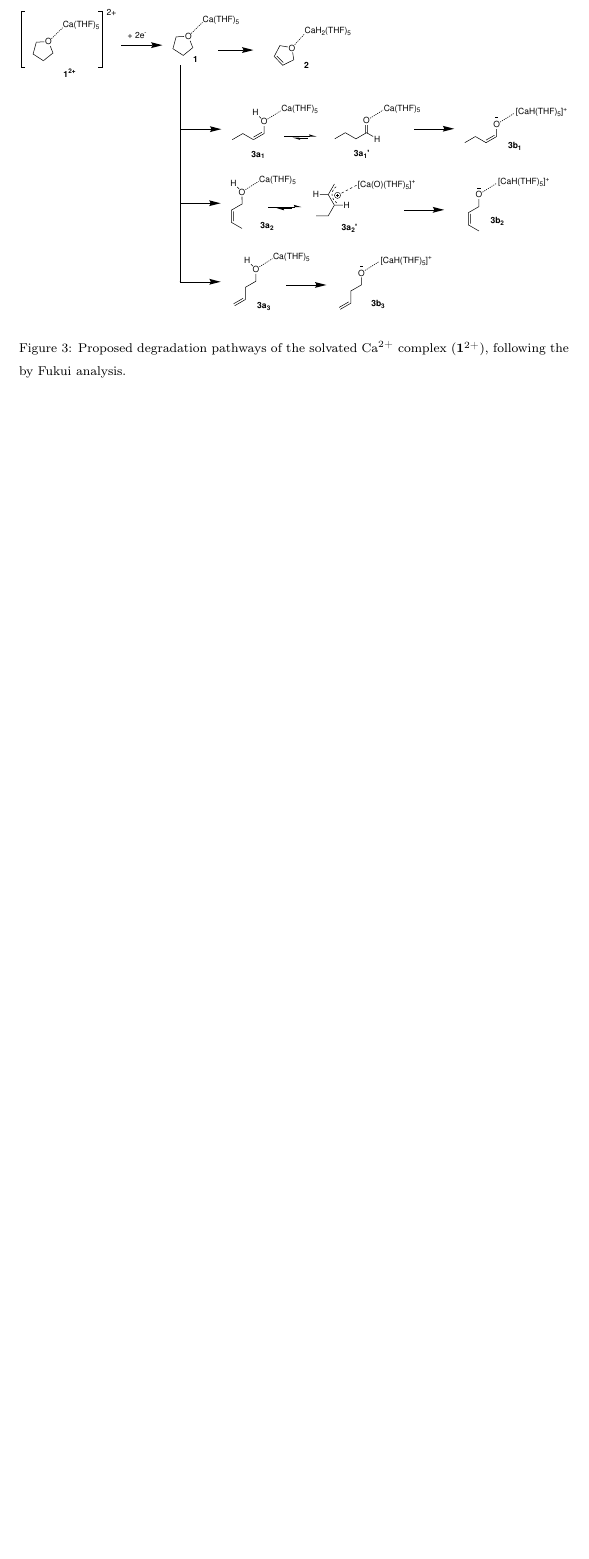
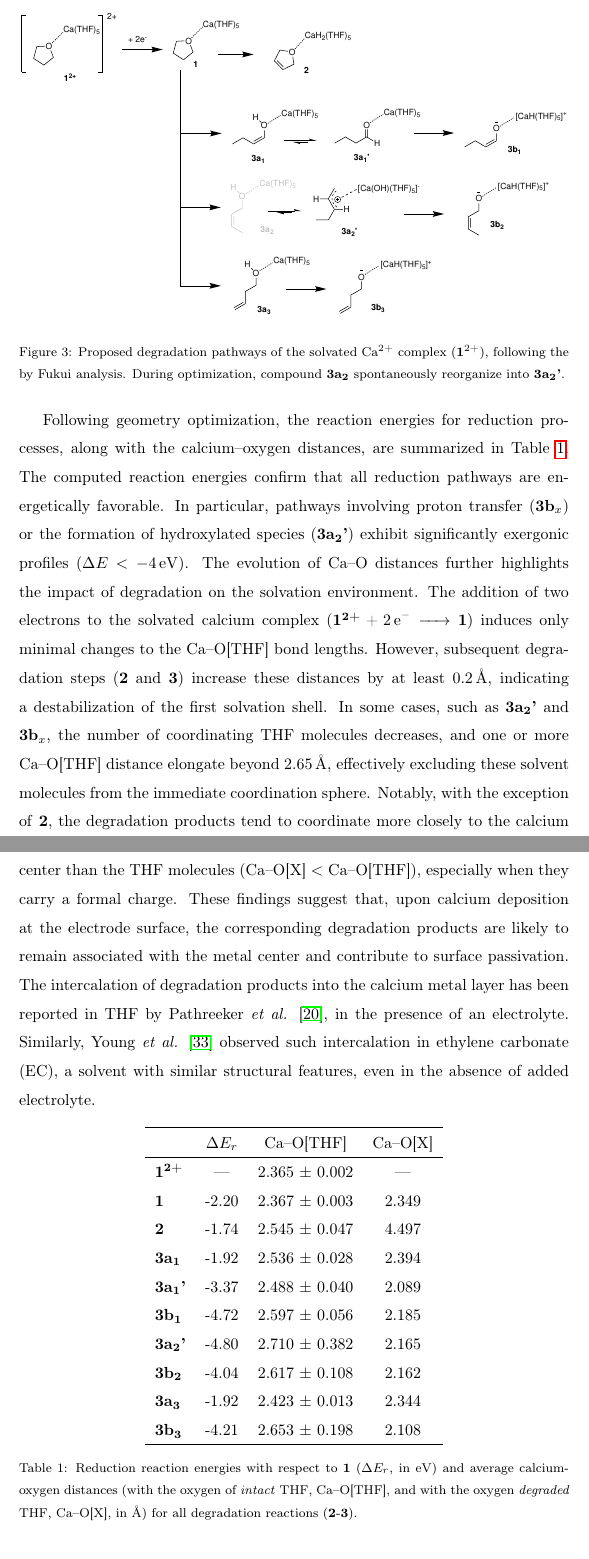
Before and after one commit to pierre-24/publi-ECOBAT-EI, a LaTeX paper (publi_EI.tex): part of page 8 of 14 before the commit and two parts of pages 8 and 9 of 16 after it, the two joined at a grey line, cut so that both start at the same text, the shorter picture padded with empty space. Compiled offline with pdfLaTeX.

Commit message:
analyze geometries

```diff
--- a/publi_EI.tex
+++ b/publi_EI.tex
@@ -182,11 +182,35 @@
 \begin{figure}[!h]
 	\centering
 	\includegraphics[width=\linewidth]{Figure3}
-	\caption{Proposed degradation pathways of the solvated \ce{Ca^{2+}} complex (\textbf{1}\textsuperscript{2+}), following the by Fukui analysis.}
+	\caption{Proposed degradation pathways of the solvated \ce{Ca^{2+}} complex (\textbf{1}\textsuperscript{2+}), following the by Fukui analysis. During optimization, compound \textbf{3a\textsubscript{2}} spontaneously reorganize into \textbf{3a\textsubscript{2}'}.}
 	\label{fig:THFdeg}
 \end{figure}
 
-It is important to note that this contribution is therefore limited to the initial stages of the reaction, particularly under the constraint of a constant number of atoms. Subsequent reactions between these primary products, and likely with the electrode surface, are known to yield smaller molecular fragments, including \ce{C2H4} and \ce{CO2} \cite{taUnderstandingCaElectrodeposition2019,melemedImpactDifferentialCa22023}.
+Following geometry optimization, the reaction energies for reduction processes, along with the calcium–oxygen distances, are summarized in Table~\ref{tab:degrad}. The computed reaction energies confirm that all reduction pathways are energetically favorable. In particular, pathways involving proton transfer (\textbf{3b}$_x$) or the formation of hydroxylated species (\textbf{3a\textsubscript{2}'}) exhibit significantly exergonic profiles ($\Delta E < \SI{-4}{\electronvolt}$).
+The evolution of Ca–O distances further highlights the impact of degradation on the solvation environment. The addition of two electrons to the solvated calcium complex (\ce{\textbf{1\textsuperscript{2+}} + 2e- -> \textbf{1}}) induces only minimal changes to the Ca--O[THF] bond lengths. However, subsequent degradation steps (\textbf{2} and \textbf{3}) increase these distances by at least \SI{0.2}{\angstrom}, indicating a destabilization of the first solvation shell.
+In some cases, such as \textbf{3a\textsubscript{2}'} and \textbf{3b}$_x$, the number of coordinating THF molecules decreases, and one or more Ca--O[THF] distance elongate beyond \SI{2.65}{\angstrom}, effectively excluding these solvent molecules from the immediate coordination sphere. Notably, with the exception of \textbf{2}, the degradation products tend to coordinate more closely to the calcium center than the THF molecules (Ca--O[X] $<$ Ca--O[THF]), especially when they carry a formal charge. These findings suggest that, upon calcium deposition at the electrode surface, the corresponding degradation products are likely to remain associated with the metal center and contribute to surface passivation. The intercalation of degradation products into the calcium metal layer has been reported in THF by Pathreeker \textit{et al.} \cite{pathreekerWhyTetrahydrofuranGood2021}, in the presence of an electrolyte. Similarly, Young \textit{et al.}  \cite{youngEthyleneCarbonateBasedElectrolyte2018} observed such intercalation in ethylene carbonate (EC), a solvent with similar structural features, even in the absence of added electrolyte.
+
+\begin{table}[!h]
+	\centering
+	\begin{tabular}{>{\bfseries}lccc}
+		\hline
+		& $\Delta E_r$ & Ca--O[THF] & Ca--O[X] \\
+		\hline
+		 1\textsuperscript{2+}&  --- & 2.365 $\pm$ 0.002 & --- \\
+		1 & -2.20 & 2.367 $\pm$ 0.003 & 2.349 \\
+		2 & -1.74 & 2.545 $\pm$ 0.047 & 4.497 \\
+		3a\textsubscript{1} & -1.92 & 2.536 $\pm$ 0.028 & 2.394 \\
+		3a\textsubscript{1}’ & -3.37 & 2.488 $\pm$ 0.040 & 2.089 \\
+		3b\textsubscript{1} & -4.72 & 2.597 $\pm$ 0.056 & 2.185 \\
+		3a\textsubscript{2}’ & -4.80 & 2.710 $\pm$ 0.382 & 2.165 \\
+		3b\textsubscript{2} & -4.04 & 2.617 $\pm$ 0.108 & 2.162 \\
+		3a\textsubscript{3} & -1.92 & 2.423 $\pm$ 0.013 & 2.344 \\
+		3b\textsubscript{3} & -4.21 & 2.653 $\pm$ 0.198 & 2.108 \\
+		\hline
+	\end{tabular}
+	\caption{Reduction reaction energies with respect to \textbf{1} ($\Delta E_r$, in \si{\electronvolt}) and average calcium-oxygen distances (with the oxygen of \textit{intact} THF, Ca--O[THF], and with the oxygen \textit{degraded} THF, Ca--O[X], in \si{\angstrom}) for all degradation reactions (\textbf{2}-\textbf{3}).}
+	\label{tab:degrad}
+\end{table}
 
 
 \begin{itemize}
```
Also changed, not shown: TODO.md (+1 -0 lines), biblio.bib (+12 -0 lines), Figure3.eps, publi_EI.tex (8 more changed lines), 1 other file.
